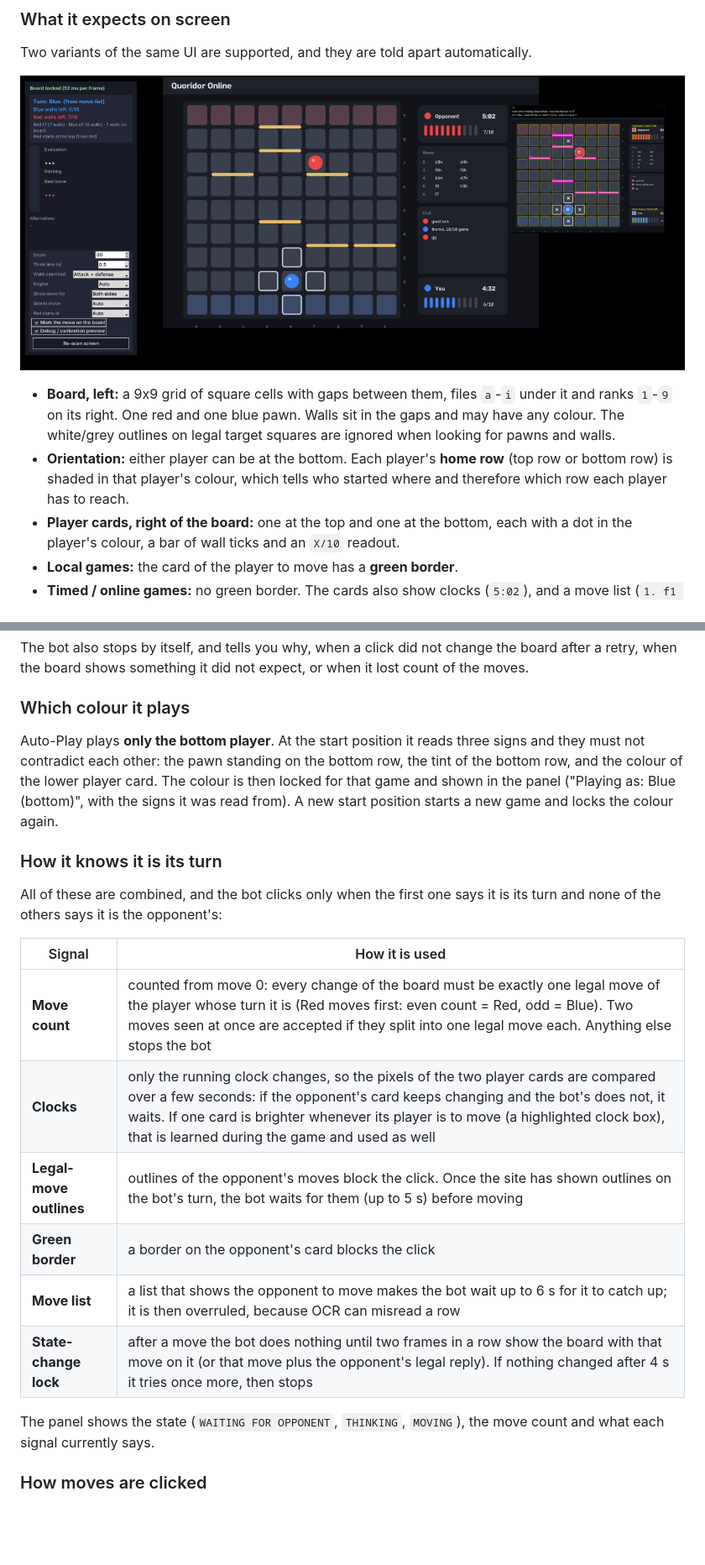
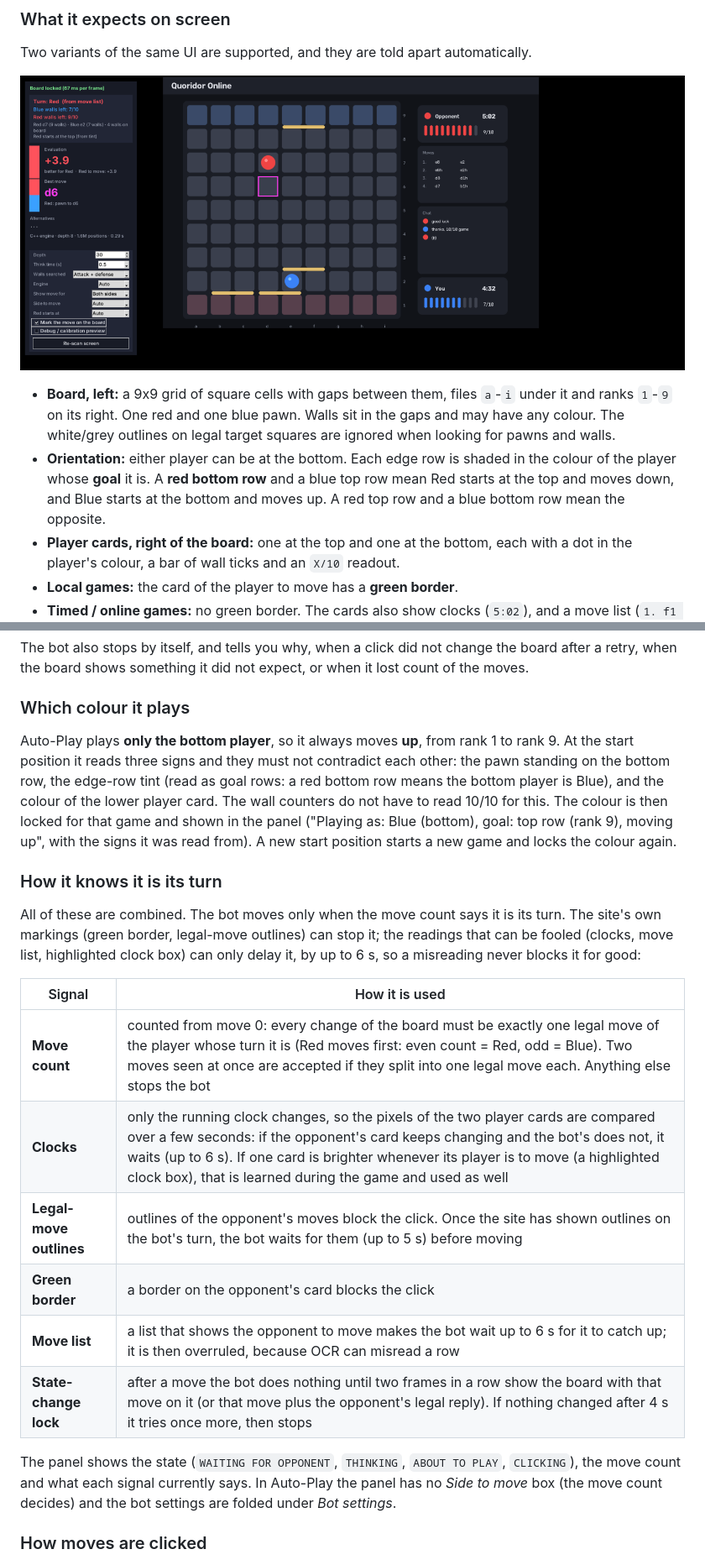
Before and after one commit to eifel08/QuoridorBot, a Markdown page: README.md, 2 parts joined by grey strips. Shown at 84% size. Drawn GitHub-style; pictures changed too: docs/assistant-timed.png; blank space fills up the shorter version.

```diff
--- a/README.md
+++ b/README.md
@@ -176,9 +176,10 @@ Two variants of the same UI are supported, and they are told apart automatically
   and ranks `1`-`9` on its right. One red and one blue pawn. Walls sit in the gaps and may have
   any colour. The white/grey outlines on legal target squares are ignored when looking for pawns
   and walls.
-- **Orientation:** either player can be at the bottom. Each player's **home row** (top row or
-  bottom row) is shaded in that player's colour, which tells who started where and therefore
-  which row each player has to reach.
+- **Orientation:** either player can be at the bottom. Each edge row is shaded in the colour of
+  the player whose **goal** it is. A **red bottom row** and a blue top row mean Red starts at the
+  top and moves down, and Blue starts at the bottom and moves up. A red top row and a blue
+  bottom row mean the opposite.
 - **Player cards, right of the board:** one at the top and one at the bottom, each with a dot
   in the player's colour, a bar of wall ticks and an `X/10` readout.
 - **Local games:** the card of the player to move has a **green border**.
@@ -345,28 +374,33 @@ a retry, when the board shows something it did not expect, or when it lost count
 
 ### Which colour it plays
 
-Auto-Play plays **only the bottom player**. At the start position it reads three signs and
-they must not contradict each other: the pawn standing on the bottom row, the tint of the
-bottom row, and the colour of the lower player card. The colour is then locked for that game
-and shown in the panel ("Playing as: Blue (bottom)", with the signs it was read from). A new
-start position starts a new game and locks the colour again.
+Auto-Play plays **only the bottom player**, so it always moves **up**, from rank 1 to rank 9.
+At the start position it reads three signs and they must not contradict each other: the pawn
+standing on the bottom row, the edge-row tint (read as goal rows: a red bottom row means the
+bottom player is Blue), and the colour of the lower player card. The wall counters do not have
+to read 10/10 for this. The colour is then locked for that game and shown in the panel
+("Playing as: Blue (bottom), goal: top row (rank 9), moving up", with the signs it was read
+from). A new start position starts a new game and locks the colour again.
 
 ### How it knows it is its turn
 
-All of these are combined, and the bot clicks only when the first one says it is its turn and
-none of the others says it is the opponent's:
+All of these are combined. The bot moves only when the move count says it is its turn. The
+site's own markings (green border, legal-move outlines) can stop it; the readings that can be
+fooled (clocks, move list, highlighted clock box) can only delay it, by up to 6 s, so a
+misreading never blocks it for good:
 
 | Signal | How it is used |
 |---|---|
 | **Move count** | counted from move 0: every change of the board must be exactly one legal move of the player whose turn it is (Red moves first: even count = Red, odd = Blue). Two moves seen at once are accepted if they split into one legal move each. Anything else stops the bot |
-| **Clocks** | only the running clock changes, so the pixels of the two player cards are compared over a few seconds: if the opponent's card keeps changing and the bot's does not, it waits. If one card is brighter whenever its player is to move (a highlighted clock box), that is learned during the game and used as well |
+| **Clocks** | only the running clock changes, so the pixels of the two player cards are compared over a few seconds: if the opponent's card keeps changing and the bot's does not, it waits (up to 6 s). If one card is brighter whenever its player is to move (a highlighted clock box), that is learned during the game and used as well |
 | **Legal-move outlines** | outlines of the opponent's moves block the click. Once the site has shown outlines on the bot's turn, the bot waits for them (up to 5 s) before moving |
 | **Green border** | a border on the opponent's card blocks the click |
 | **Move list** | a list that shows the opponent to move makes the bot wait up to 6 s for it to catch up; it is then overruled, because OCR can misread a row |
 | **State-change lock** | after a move the bot does nothing until two frames in a row show the board with that move on it (or that move plus the opponent's legal reply). If nothing changed after 4 s it tries once more, then stops |
 
-The panel shows the state (`WAITING FOR OPPONENT`, `THINKING`, `MOVING`), the move count and
-what each signal currently says.
+The panel shows the state (`WAITING FOR OPPONENT`, `THINKING`, `ABOUT TO PLAY`, `CLICKING`),
+the move count and what each signal currently says. In Auto-Play the panel has no *Side to
+move* box (the move count decides) and the bot settings are folded under *Bot settings*.
 
 ### How moves are clicked
 
```
Also changed, not shown: other parts of README.md (+34 -4 lines), docs/autoplay.png, 7 other files.
